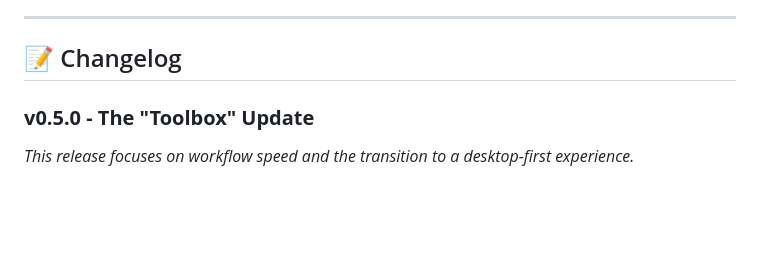
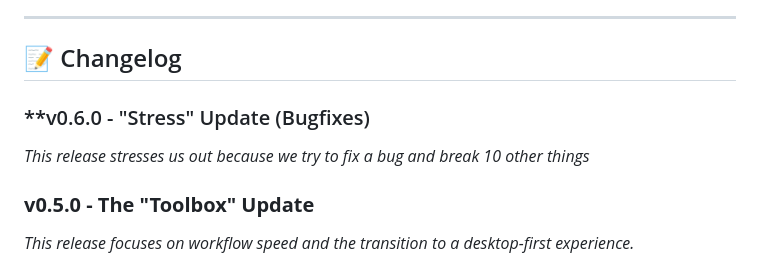
Before and after one commit to SirSkirt/CanvasAudio, a Markdown page: README.md, the part around the change. GitHub-like rendering; blank space fills up the shorter version.

```diff
--- a/README.md
+++ b/README.md
@@ -33,6 +33,9 @@ You can still try the [Web Demo here](https://sirskirt.github.io/CanvasAudio), b
 ---
 
 ## 📝 Changelog
+
+### **v0.6.0 - "Stress" Update (Bugfixes)
+*This release stresses us out because we try to fix a bug and break 10 other things*
 
 ### **v0.5.0 - The "Toolbox" Update**
 *This release focuses on workflow speed and the transition to a desktop-first experience.*
```
